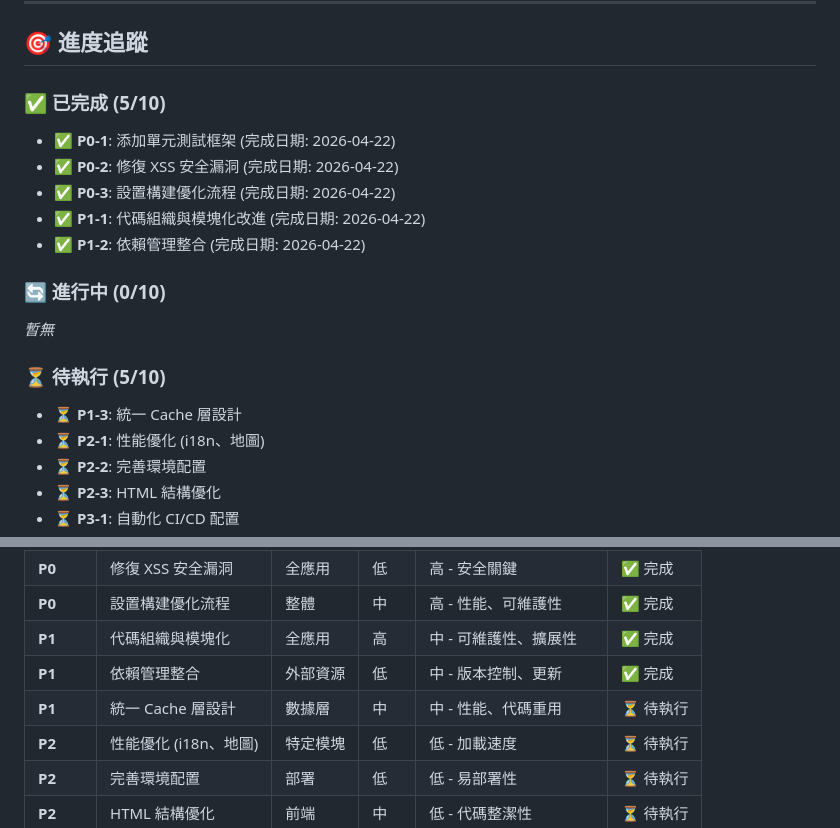
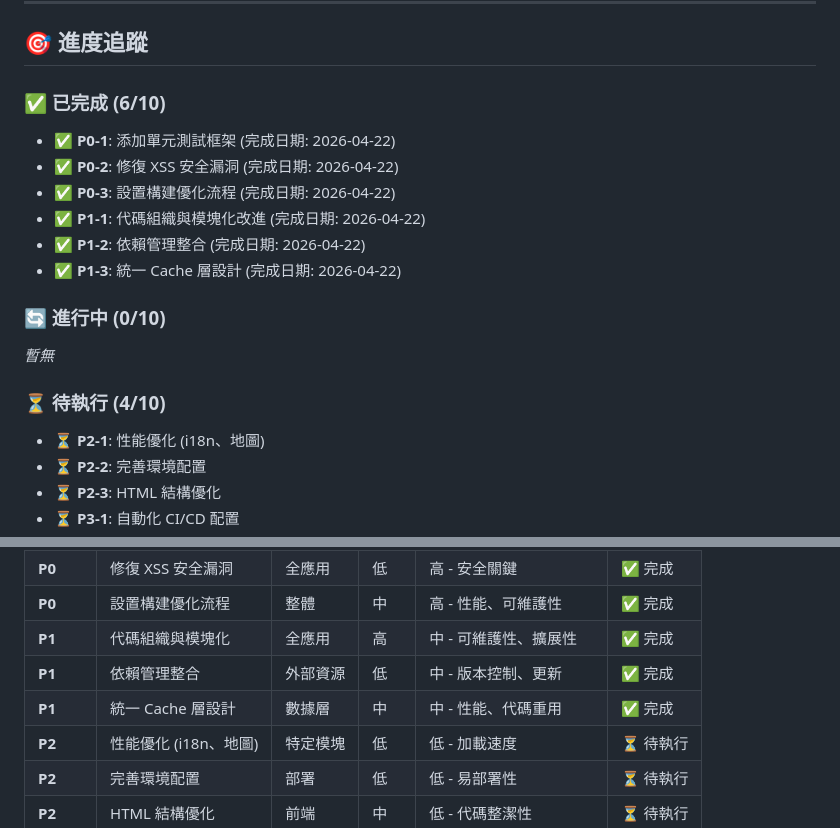
Before and after one commit to wenhuistage-ops/wenhuistage-ops.github.io, a Markdown page: docs/優化計劃書.md, 2 parts joined by grey strips. Drawn GitHub-style.

```diff
--- a/docs/優化計劃書.md
+++ b/docs/優化計劃書.md
@@ -9,18 +9,18 @@
 
 ## 🎯 進度追蹤
 
-### ✅ 已完成 (5/10)
+### ✅ 已完成 (6/10)
 - ✅ **P0-1**: 添加單元測試框架 (完成日期: 2026-04-22)
 - ✅ **P0-2**: 修復 XSS 安全漏洞 (完成日期: 2026-04-22)
 - ✅ **P0-3**: 設置構建優化流程 (完成日期: 2026-04-22)
 - ✅ **P1-1**: 代碼組織與模塊化改進 (完成日期: 2026-04-22)
 - ✅ **P1-2**: 依賴管理整合 (完成日期: 2026-04-22)
+- ✅ **P1-3**: 統一 Cache 層設計 (完成日期: 2026-04-22)
 
 ### 🔄 進行中 (0/10)
 *暫無*
 
-### ⏳ 待執行 (5/10)
-- ⏳ **P1-3**: 統一 Cache 層設計
+### ⏳ 待執行 (4/10)
 - ⏳ **P2-1**: 性能優化 (i18n、地圖)
 - ⏳ **P2-2**: 完善環境配置
 - ⏳ **P2-3**: HTML 結構優化
@@ -37,7 +37,7 @@
 | **P0** | 設置構建優化流程 | 整體 | 中 | 高 - 性能、可維護性 | ✅ 完成 |
 | **P1** | 代碼組織與模塊化 | 全應用 | 高 | 中 - 可維護性、擴展性 | ✅ 完成 |
 | **P1** | 依賴管理整合 | 外部資源 | 低 | 中 - 版本控制、更新 | ✅ 完成 |
-| **P1** | 統一 Cache 層設計 | 數據層 | 中 | 中 - 性能、代碼重用 | ⏳ 待執行 |
+| **P1** | 統一 Cache 層設計 | 數據層 | 中 | 中 - 性能、代碼重用 | ✅ 完成 |
 | **P2** | 性能優化 (i18n、地圖) | 特定模塊 | 低 | 低 - 加載速度 | ⏳ 待執行 |
 | **P2** | 完善環境配置 | 部署 | 低 | 低 - 易部署性 | ⏳ 待執行 |
 | **P2** | HTML 結構優化 | 前端 | 中 | 低 - 代碼整潔性 | ⏳ 待執行 |
```
Also changed, not shown: other parts of docs/優化計劃書.md (+24 -55 lines).
